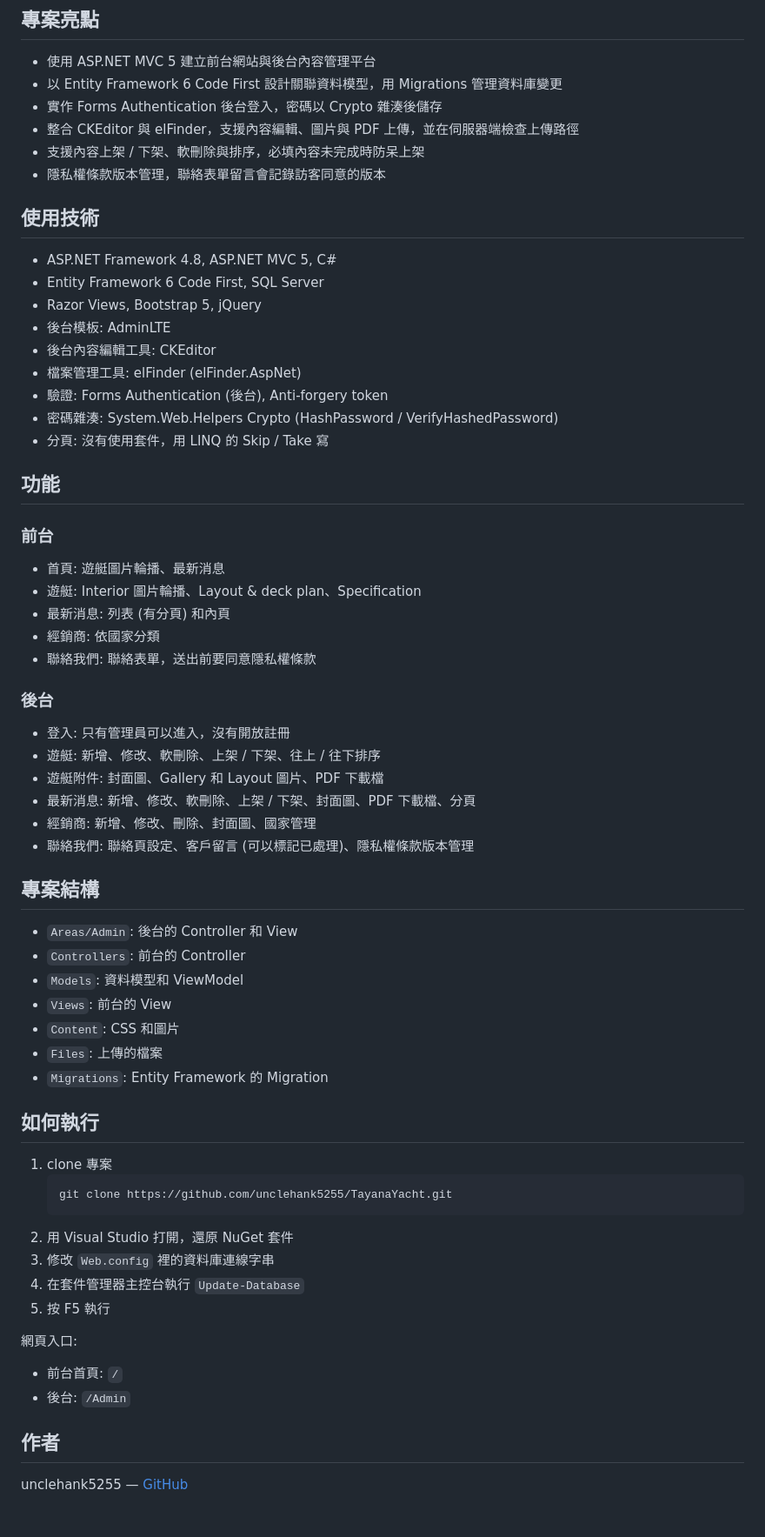
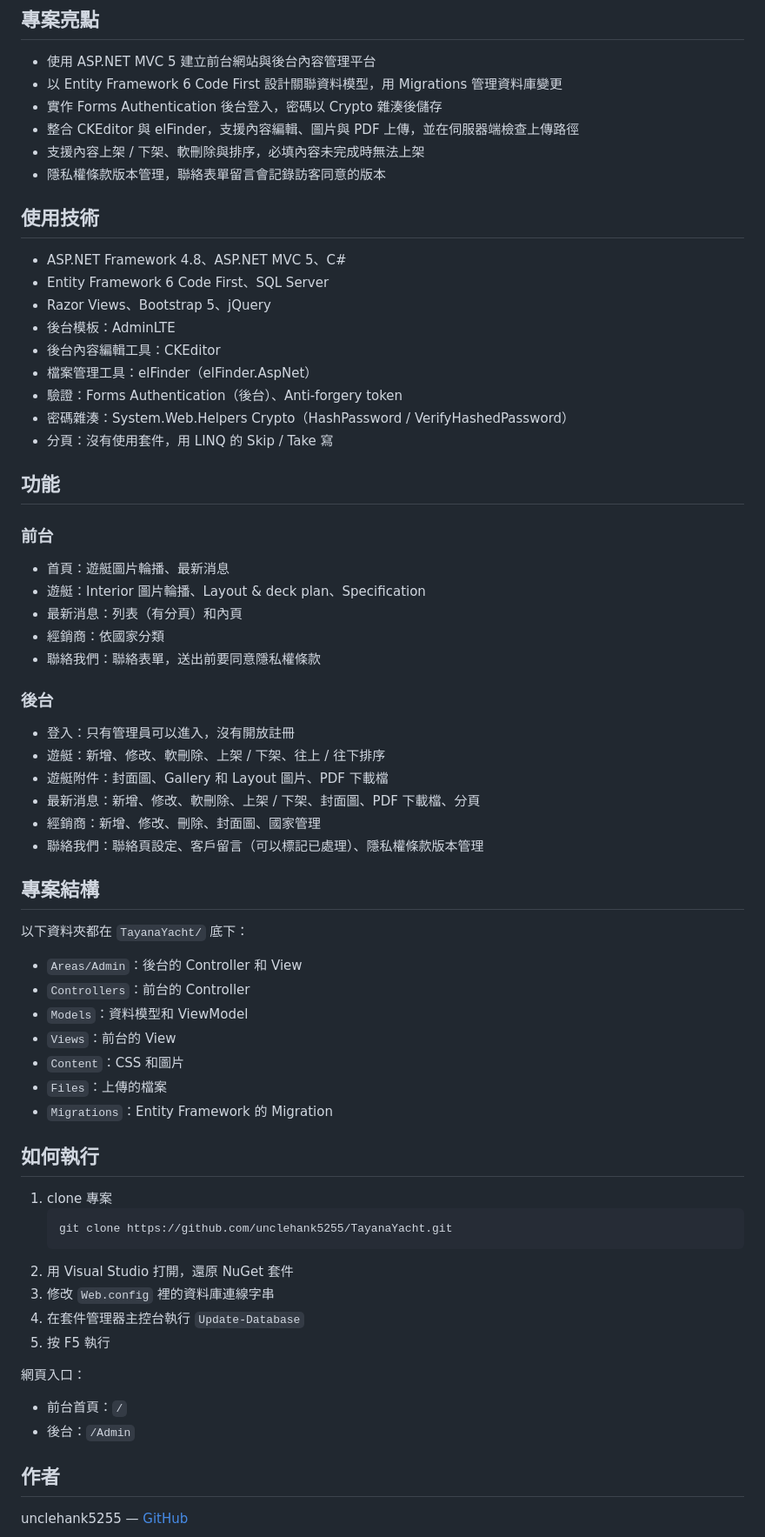
Before and after one commit to unclehank5255/TayanaYacht, a Markdown page: README.md, the part around one of its changes. Shown at 87% size. Rendered like a GitHub page; blank space fills up the shorter version.

Commit message:
Revise README with project summary and features
Updated project details, added summary and features, and improved formatting.

```diff
--- a/README.md
+++ b/README.md
@@ -29,52 +32,51 @@ developer: unclehank5255
 - 以 Entity Framework 6 Code First 設計關聯資料模型，用 Migrations 管理資料庫變更
 - 實作 Forms Authentication 後台登入，密碼以 Crypto 雜湊後儲存
 - 整合 CKEditor 與 elFinder，支援內容編輯、圖片與 PDF 上傳，並在伺服器端檢查上傳路徑
-- 支援內容上架 / 下架、軟刪除與排序，必填內容未完成時防呆上架
+- 支援內容上架 / 下架、軟刪除與排序，必填內容未完成時無法上架
 - 隱私權條款版本管理，聯絡表單留言會記錄訪客同意的版本
-
 
 ## 使用技術
 
-- ASP.NET Framework 4.8, ASP.NET MVC 5, C#
-- Entity Framework 6 Code First, SQL Server
-- Razor Views, Bootstrap 5, jQuery
-- 後台模板: AdminLTE
-- 後台內容編輯工具: CKEditor
-- 檔案管理工具: elFinder (elFinder.AspNet)
-- 驗證: Forms Authentication (後台), Anti-forgery token
-- 密碼雜湊: System.Web.Helpers Crypto (HashPassword / VerifyHashedPassword)
-- 分頁: 沒有使用套件，用 LINQ 的 Skip / Take 寫
+- ASP.NET Framework 4.8、ASP.NET MVC 5、C#
+- Entity Framework 6 Code First、SQL Server
+- Razor Views、Bootstrap 5、jQuery
+- 後台模板：AdminLTE
+- 後台內容編輯工具：CKEditor
+- 檔案管理工具：elFinder（elFinder.AspNet）
+- 驗證：Forms Authentication（後台）、Anti-forgery token
+- 密碼雜湊：System.Web.Helpers Crypto（HashPassword / VerifyHashedPassword）
+- 分頁：沒有使用套件，用 LINQ 的 Skip / Take 寫
 
 ## 功能
 
 ### 前台
 
-- 首頁: 遊艇圖片輪播、最新消息
-- 遊艇: Interior 圖片輪播、Layout & deck plan、Specification
-- 最新消息: 列表 (有分頁) 和內頁
-- 經銷商: 依國家分類
-- 聯絡我們: 聯絡表單，送出前要同意隱私權條款
+- 首頁：遊艇圖片輪播、最新消息
+- 遊艇：Interior 圖片輪播、Layout & deck plan、Specification
+- 最新消息：列表（有分頁）和內頁
+- 經銷商：依國家分類
+- 聯絡我們：聯絡表單，送出前要同意隱私權條款
 
 ### 後台
 
-- 登入: 只有管理員可以進入，沒有開放註冊
-- 遊艇: 新增、修改、軟刪除、上架 / 下架、往上 / 往下排序
-- 遊艇附件: 封面圖、Gallery 和 Layout 圖片、PDF 下載檔
-- 最新消息: 新增、修改、軟刪除、上架 / 下架、封面圖、PDF 下載檔、分頁
-- 經銷商: 新增、修改、刪除、封面圖、國家管理
-- 聯絡我們: 聯絡頁設定、客戶留言 (可以標記已處理)、隱私權條款版本管理
-
-
+- 登入：只有管理員可以進入，沒有開放註冊
+- 遊艇：新增、修改、軟刪除、上架 / 下架、往上 / 往下排序
+- 遊艇附件：封面圖、Gallery 和 Layout 圖片、PDF 下載檔
+- 最新消息：新增、修改、軟刪除、上架 / 下架、封面圖、PDF 下載檔、分頁
+- 經銷商：新增、修改、刪除、封面圖、國家管理
+- 聯絡我們：聯絡頁設定、客戶留言（可以標記已處理）、隱私權條款版本管理
 
 ## 專案結構
 
-- `Areas/Admin`: 後台的 Controller 和 View
-- `Controllers`: 前台的 Controller
-- `Models`: 資料模型和 ViewModel
-- `Views`: 前台的 View
-- `Content`: CSS 和圖片
-- `Files`: 上傳的檔案
-- `Migrations`: Entity Framework 的 Migration
+以下資料夾都在 `TayanaYacht/` 底下：
+
+- `Areas/Admin`：後台的 Controller 和 View
+- `Controllers`：前台的 Controller
+- `Models`：資料模型和 ViewModel
+- `Views`：前台的 View
+- `Content`：CSS 和圖片
+- `Files`：上傳的檔案
+- `Migrations`：Entity Framework 的 Migration
 
 ## 如何執行
 
@@ -87,10 +89,10 @@ developer: unclehank5255
 4. 在套件管理器主控台執行 `Update-Database`
 5. 按 F5 執行
 
-網頁入口:
+網頁入口：
 
-- 前台首頁: `/`
-- 後台: `/Admin`
+- 前台首頁：`/`
+- 後台：`/Admin`
 
 ## 作者
 
```
Also changed, not shown: other parts of README.md (+13 -10 lines).
